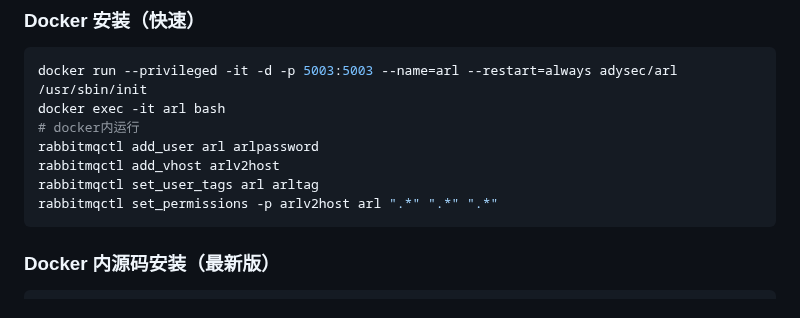
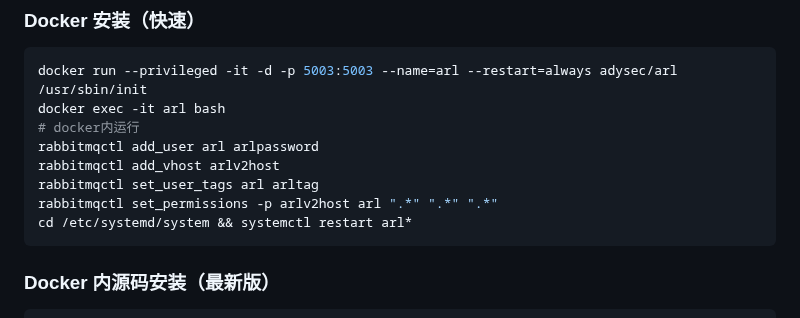
Before and after one commit to adysec/ARL, a Markdown page: Readme.md, the part around the change. Rendered like a GitHub page.

````diff
--- a/Readme.md
+++ b/Readme.md
@@ -33,6 +33,7 @@ rabbitmqctl add_user arl arlpassword
 rabbitmqctl add_vhost arlv2host
 rabbitmqctl set_user_tags arl arltag
 rabbitmqctl set_permissions -p arlv2host arl ".*" ".*" ".*"
+cd /etc/systemd/system && systemctl restart arl*
 ```
 ### Docker 内源码安装（最新版）
 
````
